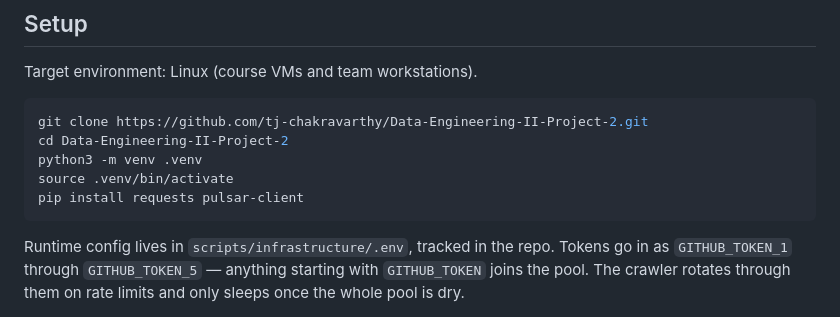
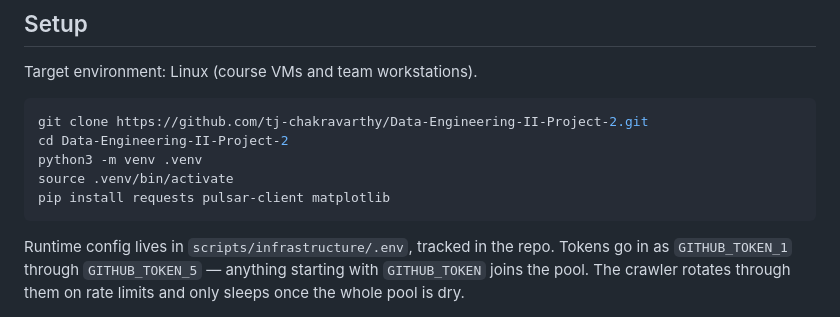
Before and after one commit to tj-chakravarthy/Data-Engineering-II-Project-2, a Markdown page: README.md, the part around the change. Drawn GitHub-style.

Commit message:
add matplotlib to pip install instructions

````diff
--- a/README.md
+++ b/README.md
@@ -20,7 +20,7 @@ git clone https://github.com/tj-chakravarthy/Data-Engineering-II-Project-2.git
 cd Data-Engineering-II-Project-2
 python3 -m venv .venv
 source .venv/bin/activate
-pip install requests pulsar-client
+pip install requests pulsar-client matplotlib
 ```
 
 Runtime config lives in `scripts/infrastructure/.env`, tracked in the repo. Tokens go in as `GITHUB_TOKEN_1` through `GITHUB_TOKEN_5` — anything starting with `GITHUB_TOKEN` joins the pool. The crawler rotates through them on rate limits and only sleeps once the whole pool is dry.
````
